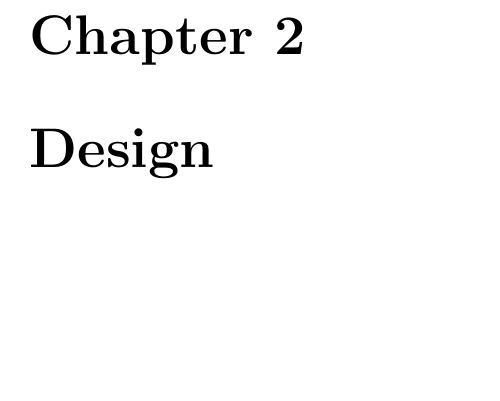
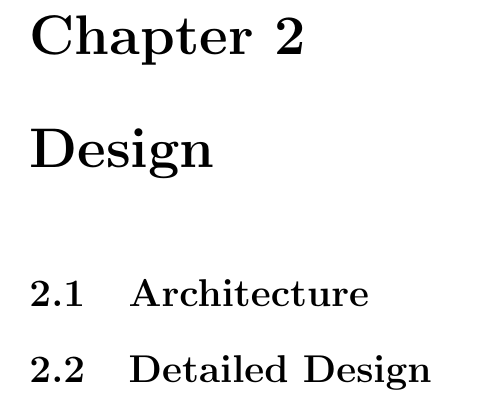
Before and after one commit to Cinels/IoT-assignment-02, a LaTeX document (doc/report/report.tex): part of page 6 of 8, cut so that both start at the same text, the shorter picture padded with empty space. Compiled offline with pdfLaTeX.

Commit message:
feat(design): added sections

```diff
--- a/doc/report/report.tex
+++ b/doc/report/report.tex
@@ -79,6 +79,10 @@
 
 \chapter{Design}
 
+        \section{Architecture}
+
+        \section{Detailed Design}
+
 \chapter{Develop}
 
 \appendix
```
